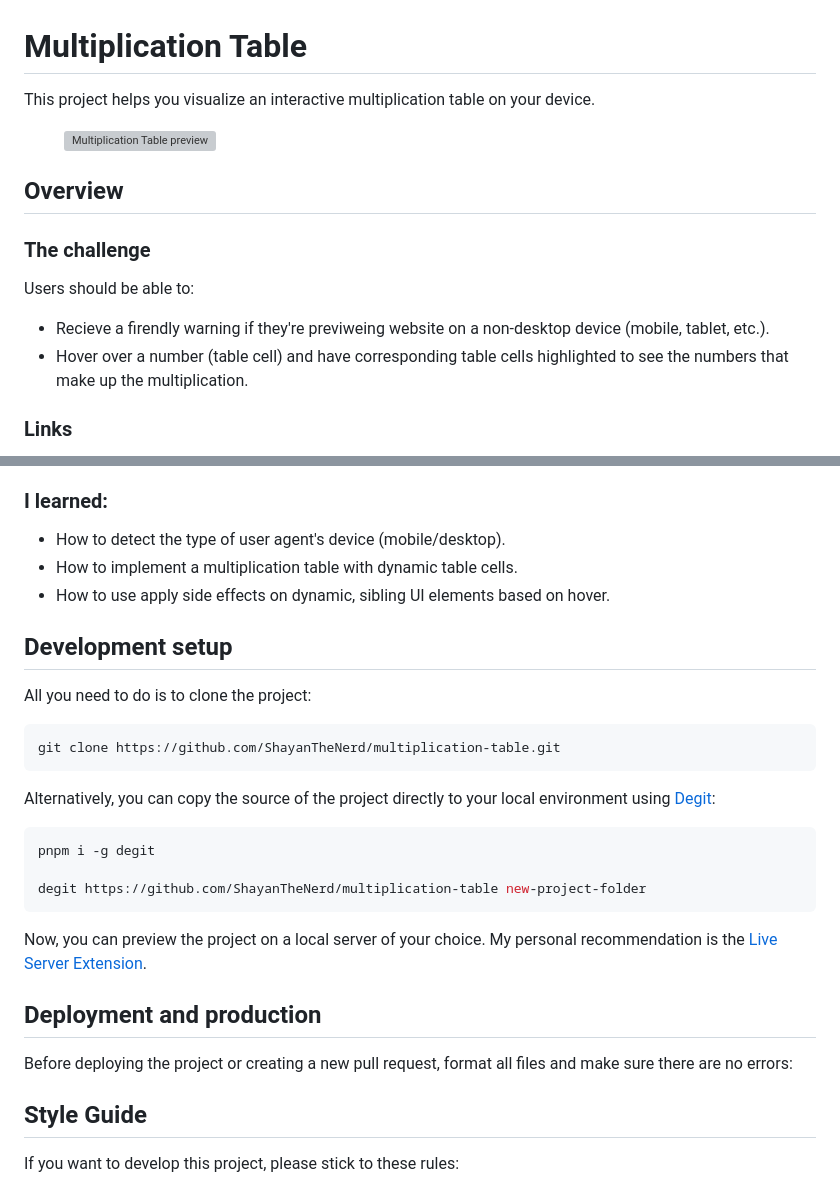
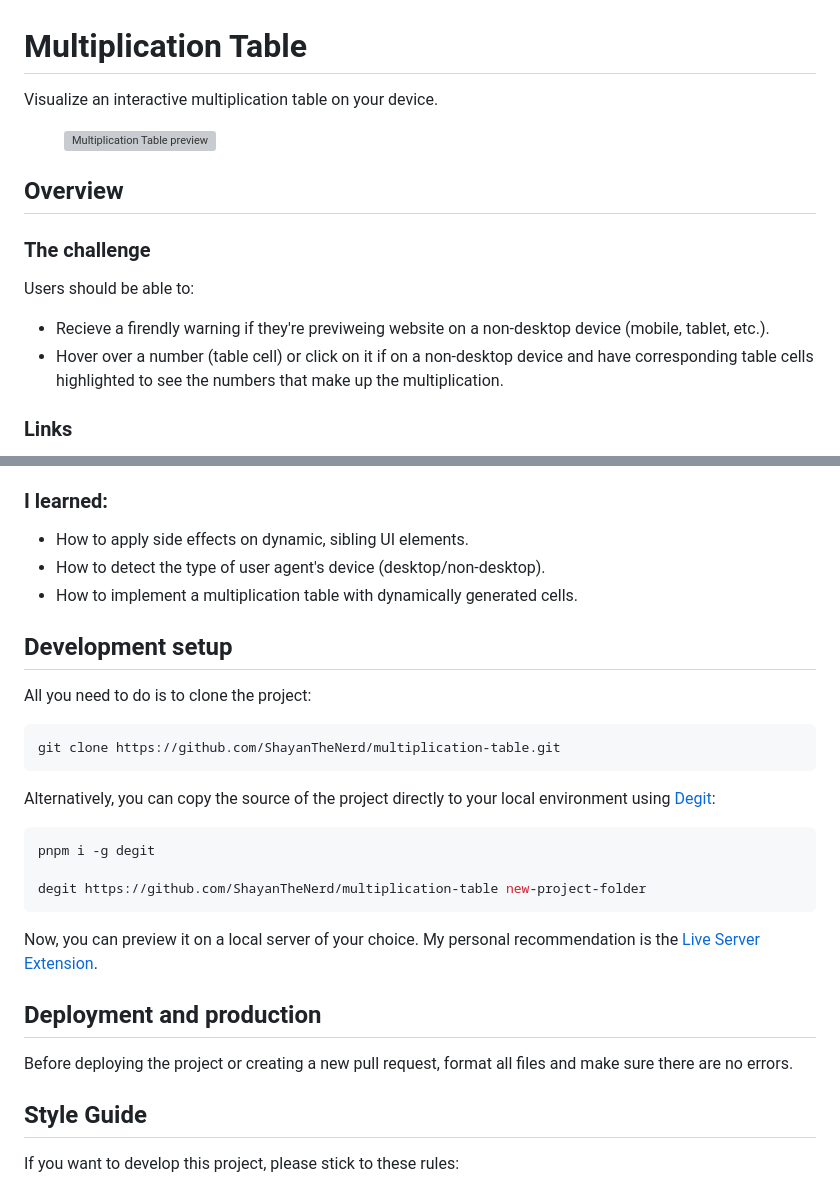
Before and after one commit to ShayanTheNerd/multiplication-table, a Markdown page: README.md, 2 parts joined by grey strips. GitHub-like rendering; grey boxes are pictures that could not be loaded.

Commit message:
chore: update README.md

````diff
--- a/README.md
+++ b/README.md
@@ -1,7 +1,7 @@
 <h1>Multiplication Table</h1>
 
 <p>
-   This project helps you visualize an interactive multiplication table on your device.
+   Visualize an interactive multiplication table on your device.
 </p>
 <figure>
    <img src="https://github.com/ShayanTheNerd/multiplication-table/blob/main/og-img.webp" alt="Multiplication Table preview" />
@@ -12,7 +12,7 @@
 <p>Users should be able to:</p>
 <ul>
    <li>Recieve a firendly warning if they're previweing website on a non-desktop device (mobile, tablet, etc.).</li>
-   <li>Hover over a number (table cell) and have corresponding table cells highlighted to see the numbers that make up the multiplication.</li>
+   <li>Hover over a number (table cell) or click on it if on a non-desktop device and have corresponding table cells highlighted to see the numbers that make up the multiplication.</li>
 </ul>
 
 <h3>Links</h3>
@@ -44,9 +44,9 @@
 
 <h3>I learned:</h3>
 <ul>
-   <li>How to detect the type of user agent's device (mobile/desktop).</li>
-   <li>How to implement a multiplication table with dynamic table cells.</li>
-   <li>How to use apply side effects on dynamic, sibling UI elements based on hover.</li>
+   <li>How to apply side effects on dynamic, sibling UI elements.</li>
+   <li>How to detect the type of user agent's device (desktop/non-desktop).</li>
+   <li>How to implement a multiplication table with dynamically generated cells.</li>
 </ul>
 
 <h2>Development setup</h2>
@@ -66,10 +66,10 @@ pnpm i -g degit
 degit https://github.com/ShayanTheNerd/multiplication-table new-project-folder
 ```
 
-<p>Now, you can preview the project on a local server of your choice. My personal recommendation is the <a href="https://marketplace.visualstudio.com/items?itemName=ritwickdey.LiveServer">Live Server Extension</a>.</p>
+<p>Now, you can preview it on a local server of your choice. My personal recommendation is the <a href="https://marketplace.visualstudio.com/items?itemName=ritwickdey.LiveServer">Live Server Extension</a>.</p>
 
 <h2>Deployment and production</h2>
-<p>Before deploying the project or creating a new pull request, format all files and make sure there are no errors:</p>
+<p>Before deploying the project or creating a new pull request, format all files and make sure there are no errors.</p>
 
 <h2>Style Guide</h2>
 <p>If you want to develop this project, please stick to these rules:</p>
````
